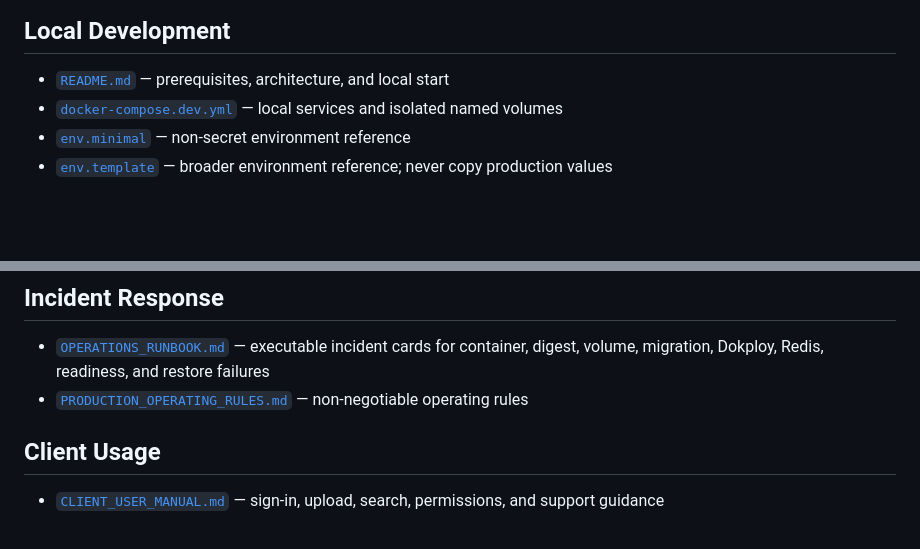
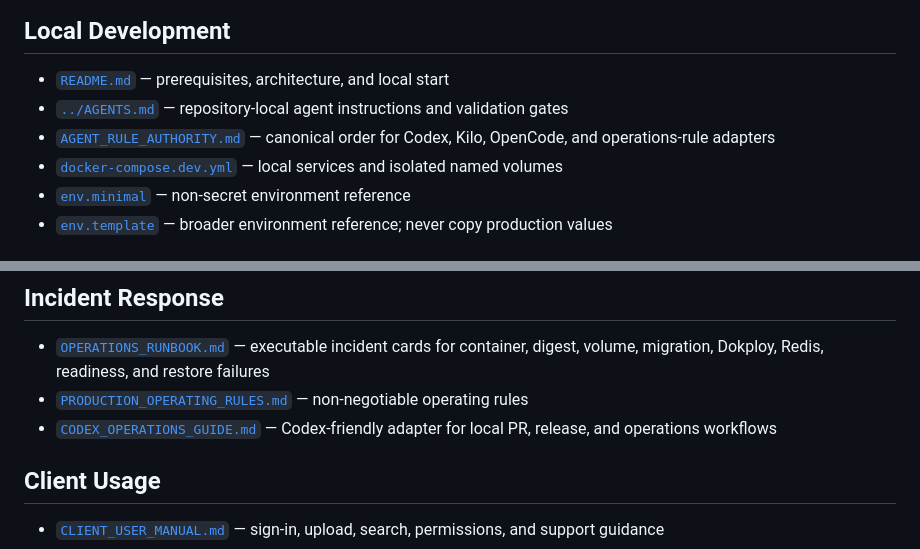
Before and after one commit to Nimble-esolutions/PdfSearch, a Markdown page: docs/INDEX.md, 2 parts joined by grey strips. Rendered like a GitHub page; blank space fills up the shorter version.

Commit message:
docs: add canonical agent rule authority

```diff
--- a/docs/INDEX.md
+++ b/docs/INDEX.md
@@ -14,6 +14,8 @@ source, and supersession relationship.
 ## Local Development
 
 - [`README.md`](../README.md) — prerequisites, architecture, and local start
+- [`../AGENTS.md`](../AGENTS.md) — repository-local agent instructions and validation gates
+- [`AGENT_RULE_AUTHORITY.md`](AGENT_RULE_AUTHORITY.md) — canonical order for Codex, Kilo, OpenCode, and operations-rule adapters
 - [`docker-compose.dev.yml`](../docker-compose.dev.yml) — local services and isolated named volumes
 - [`env.minimal`](../env.minimal) — non-secret environment reference
 - [`env.template`](../env.template) — broader environment reference; never copy production values
@@ -48,6 +50,7 @@ source, and supersession relationship.
 
 - [`OPERATIONS_RUNBOOK.md`](OPERATIONS_RUNBOOK.md) — executable incident cards for container, digest, volume, migration, Dokploy, Redis, readiness, and restore failures
 - [`PRODUCTION_OPERATING_RULES.md`](PRODUCTION_OPERATING_RULES.md) — non-negotiable operating rules
+- [`CODEX_OPERATIONS_GUIDE.md`](CODEX_OPERATIONS_GUIDE.md) — Codex-friendly adapter for local PR, release, and operations workflows
 
 ## Client Usage
 
```
Also changed, not shown: AGENTS.md (added, +48 -0 lines), docs/AGENT_RULE_AUTHORITY.md (added, +71 -0 lines).
